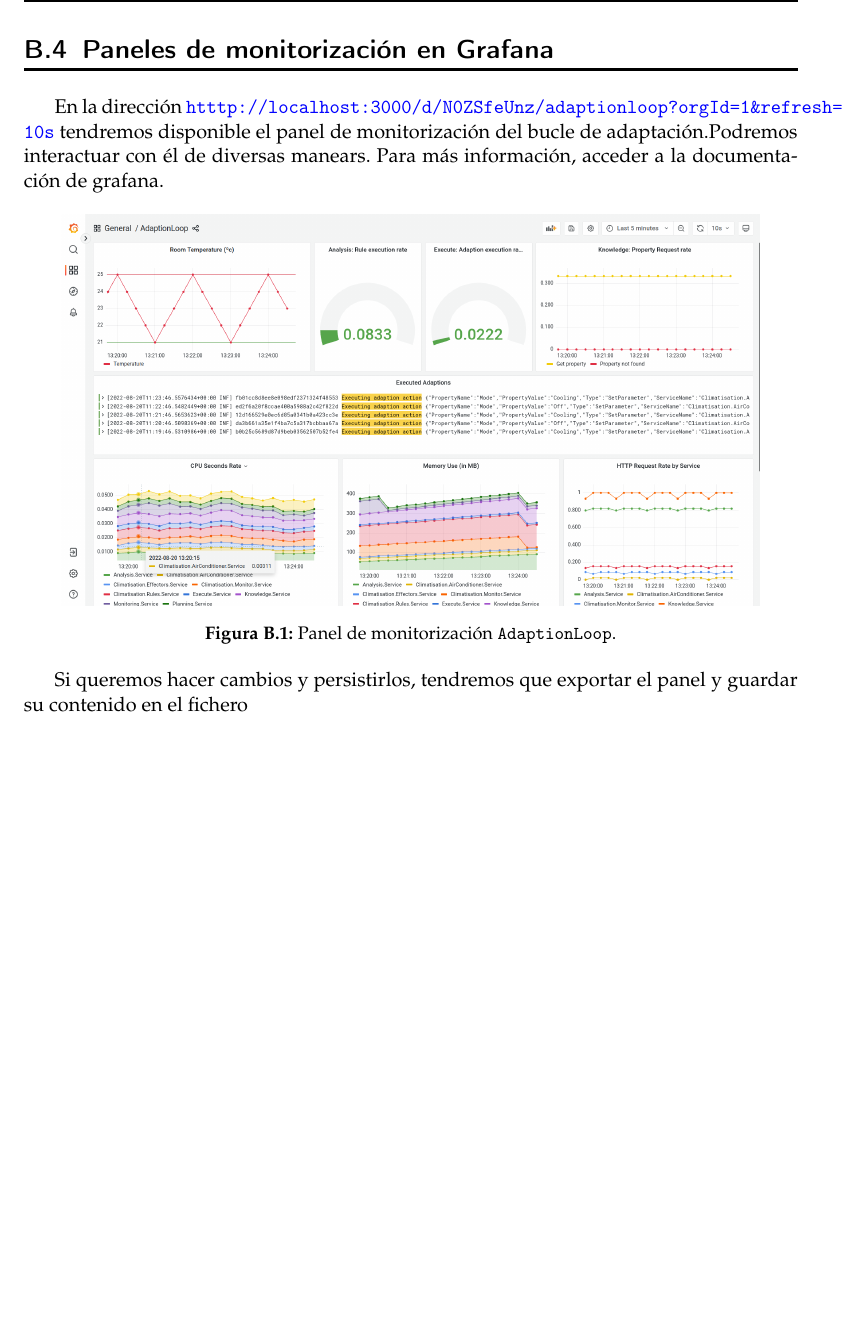
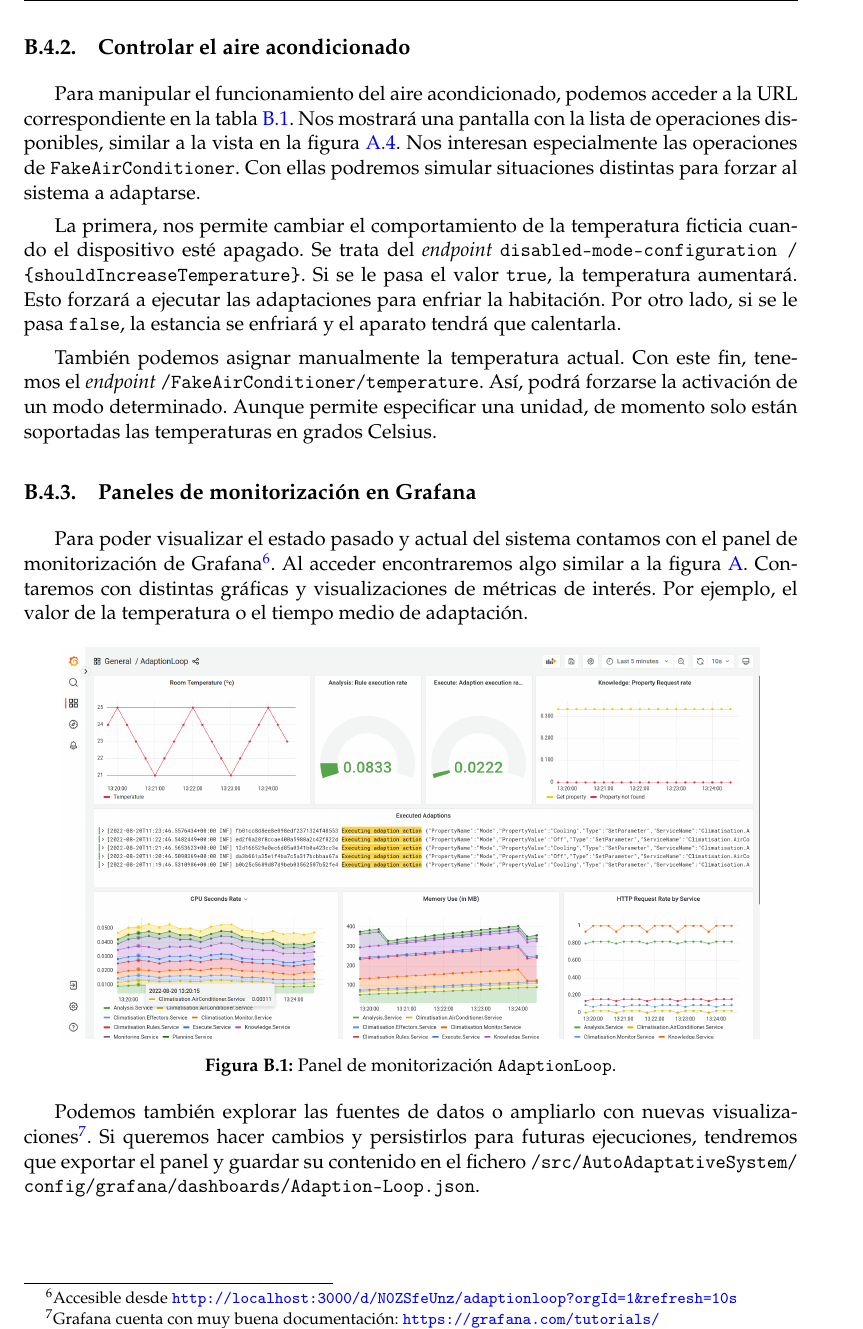
Before and after one commit to Starkie/TFM-DistributedAutoadaptiveSystems, a LaTeX thesis (docs/TFM.tex, which reads docs/anx_ejecucion/ejecucion.tex): part of page 99 of 99, cut at the place of the change, the shorter picture padded with empty space. Compiled offline with pdfLaTeX.

Commit message:
Terminar el anexo de ejecución

```diff
--- a/docs/anx_ejecucion/ejecucion.tex
+++ b/docs/anx_ejecucion/ejecucion.tex
@@ -74,14 +76,23 @@ A continuación, se describen algunos de los \foreign{english}{endpoints} más i
   \label{tab:anx_servicios}
 \end{longtable}
 
-\section{Paneles de monitorización en Grafana}
+\subsection{Controlar el aire acondicionado}
 
-En la dirección \url{htttp://localhost:3000/d/N0ZSfeUnz/adaptionloop?orgId=1&refresh=10s} tendremos disponible el panel de monitorización del bucle de adaptación.Podremos interactuar con él de diversas manears. Para más información, acceder a la documentación de grafana.
+Para manipular el funcionamiento del aire acondicionado, podemos acceder a la URL correspondiente en la tabla \ref{tab:anx_servicios}. Nos mostrará una pantalla con la lista de operaciones disponibles, similar a la vista en la figura \ref{fig:apis-eps-aireacondicionado}. Nos interesan especialmente las operaciones de \texttt{FakeAirConditioner}. Con ellas podremos simular situaciones distintas para forzar al sistema a adaptarse.
+
+La primera, nos permite cambiar el comportamiento de la temperatura ficticia cuando el dispositivo esté apagado. Se trata del \foreign{english}{endpoint} \texttt{disabled-mode-configuration / \{shouldIncreaseTemperature\}}. Si se le pasa el valor \texttt{true}, la temperatura aumentará. Esto forzará a ejecutar las adaptaciones para enfriar la habitación. Por otro lado, si se le pasa \texttt{false}, la estancia se enfriará y el aparato tendrá que calentarla.
+
+También podemos asignar manualmente la temperatura actual. Con este fin, tenemos el \foreign{english}{endpoint} \texttt{/FakeAirConditioner/temperature}. Así, podrá forzarse la activación de un modo determinado. Aunque permite especificar una unidad, de momento solo están soportadas las temperaturas en grados Celsius.
+
+\subsection{Paneles de monitorización en Grafana}
+
+Para poder visualizar el estado pasado y actual del sistema contamos con el panel de monitorización de Grafana\footnote{Accesible desde \url{http://localhost:3000/d/N0ZSfeUnz/adaptionloop?orgId=1&refresh=10s}}. Al acceder encontraremos algo similar a la figura \ref{anx:apis}. Contaremos con distintas gráficas y visualizaciones de métricas de interés. Por ejemplo, el valor de la temperatura o el tiempo medio de adaptación.
 
 \begin{figure}[h!]
   \centering
   \includegraphics[scale=0.2]{cap_despliegue/images/Grafana-panel-monitorizacion}
   \caption{Panel de monitorización \texttt{AdaptionLoop}.}
+  \label{fig:ejecucion-grafana}
 \end{figure}
 
-Si queremos hacer cambios y persistirlos, tendremos que exportar el panel y guardar su contenido en el fichero
+Podemos también explorar las fuentes de datos o ampliarlo con nuevas visualizaciones\footnote{Grafana cuenta con muy buena documentación: \url{https://grafana.com/tutorials/}}. Si queremos hacer cambios y persistirlos para futuras ejecuciones, tendremos que exportar el panel y guardar su contenido en el fichero \texttt{/src/AutoAdaptativeSystem/ config/grafana/dashboards/Adaption-Loop.json}.
```
Also changed, not shown: docs/anx_apis/apis.tex (+1 -0 lines), docs/anx_ejecucion/ejecucion.tex (8 more changed lines).
